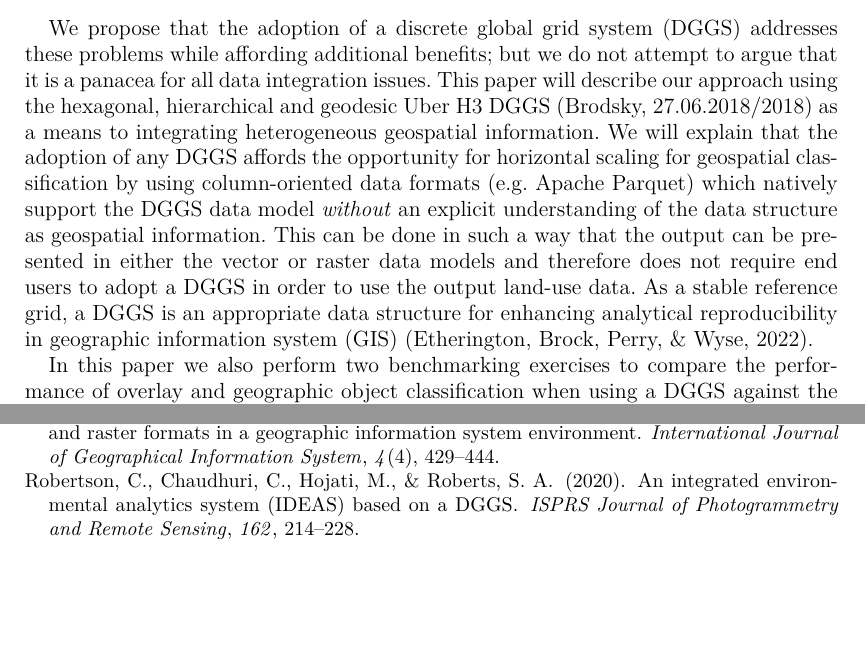
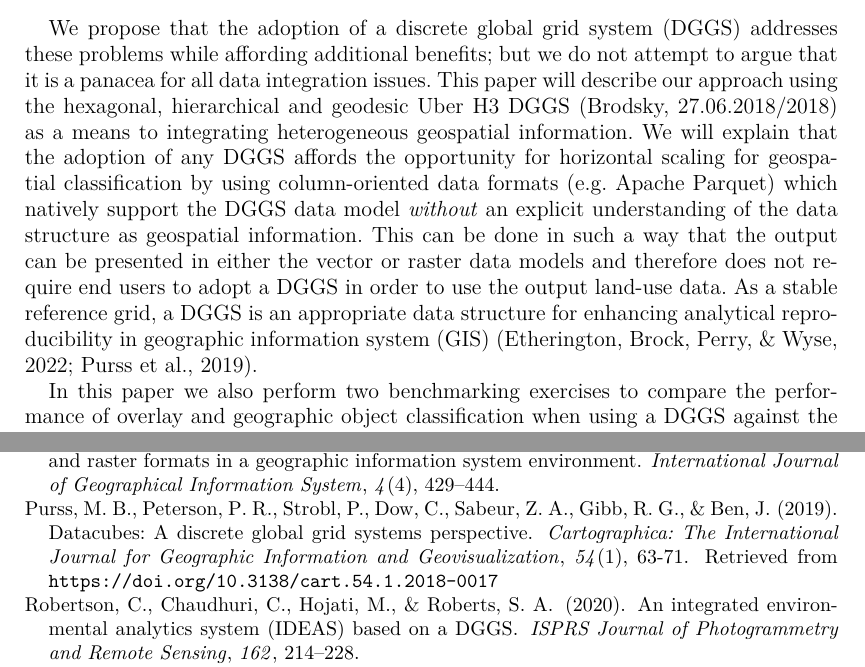
Before and after one commit to manaakiwhenua/dggs-lu-tex, a LaTeX document (main2.tex, which reads references.bib): two parts of pages 2 and 16 of 16, joined at a grey line, cut so that both start at the same text, the shorter picture padded with empty space. Compiled offline with pdfLaTeX.

Commit message:
closes #10

```diff
--- a/main2.tex
+++ b/main2.tex
@@ -101,7 +101,7 @@ Some of the significant problems that emerge when attempting to synthesise these
     \item The inefficiency of computation on infinite-precision vector geospatial objects (compared to a discrete grid) \citep{hojati2022giscience}.
 \end{itemize}
 
-We propose that the adoption of a \acf{DGGS} addresses these problems while affording additional benefits; but we do not attempt to argue that it is a panacea for all data integration issues. This paper will describe our approach using the hexagonal, hierarchical and geodesic Uber H3 \ac{DGGS} \citep{brodsky2018h3} as a means to integrating heterogeneous geospatial information. We will explain that the adoption of any \ac{DGGS} affords the opportunity for horizontal scaling for geospatial classification by using column-oriented data formats (e.g. Apache Parquet) which natively support the \ac{DGGS} data model \textit{without} an explicit understanding of the data structure as geospatial information. This can be done in such a way that the output can be presented in either the vector or raster data models and therefore does not require end users to adopt a \ac{DGGS} in order to use the output land-use data. As a stable reference grid, a \ac{DGGS} is an appropriate data structure for enhancing analytical reproducibility in \ac{GIS} \citep{etherington2022}.
+We propose that the adoption of a \acf{DGGS} addresses these problems while affording additional benefits; but we do not attempt to argue that it is a panacea for all data integration issues. This paper will describe our approach using the hexagonal, hierarchical and geodesic Uber H3 \ac{DGGS} \citep{brodsky2018h3} as a means to integrating heterogeneous geospatial information. We will explain that the adoption of any \ac{DGGS} affords the opportunity for horizontal scaling for geospatial classification by using column-oriented data formats (e.g. Apache Parquet) which natively support the \ac{DGGS} data model \textit{without} an explicit understanding of the data structure as geospatial information. This can be done in such a way that the output can be presented in either the vector or raster data models and therefore does not require end users to adopt a \ac{DGGS} in order to use the output land-use data. As a stable reference grid, a \ac{DGGS} is an appropriate data structure for enhancing analytical reproducibility in \ac{GIS} \citep{purss2019datacubes,etherington2022}.
 
 In this paper we also perform two benchmarking exercises to compare the performance of overlay and geographic object classification when using a \ac{DGGS} against the performance of equivalent vector- and raster-oriented workflows.
 
--- a/references.bib
+++ b/references.bib
@@ -240,6 +240,19 @@ Hierarchical Tesselation},
     doi={10.1080/02693799008941557}
 }
 
+@article{purss2019datacubes,
+    author={Purss, Matthew B.J. and Peterson, Perry R. and Strobl, Peter and Dow, Clinton and Sabeur, Zoheir A. and Gibb, Robert G. and Ben, Jin},
+    title={Datacubes: A Discrete Global Grid Systems Perspective},
+    journal={Cartographica: The International Journal for Geographic Information and Geovisualization},
+    volume={54},
+    number={1},
+    pages={63-71},
+    year={2019},
+    doi={10.3138/cart.54.1.2018-0017},
+    url={https://doi.org/10.3138/cart.54.1.2018-0017},
+    eprint={https://doi.org/10.3138/cart.54.1.2018-0017},
+}
+
 @article{robertson2020integrated,
     title={{An integrated environmental analytics system (IDEAS) based on a DGGS}},
     author={Robertson, Colin and Chaudhuri, Chiranjib and Hojati, Majid and Roberts, Steven A},
```
